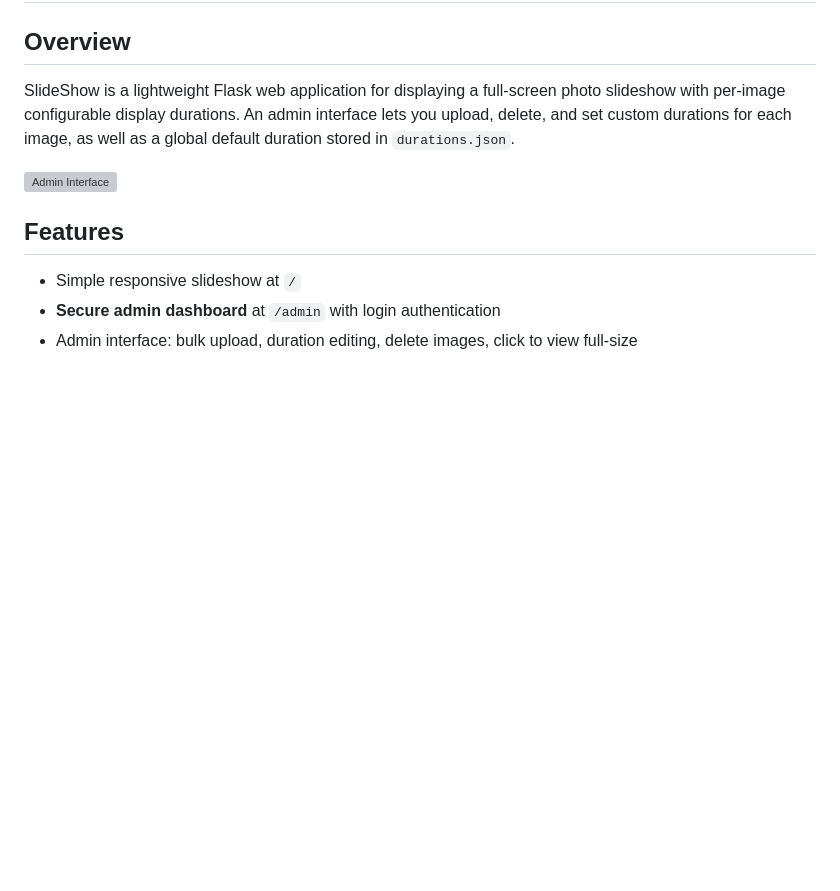
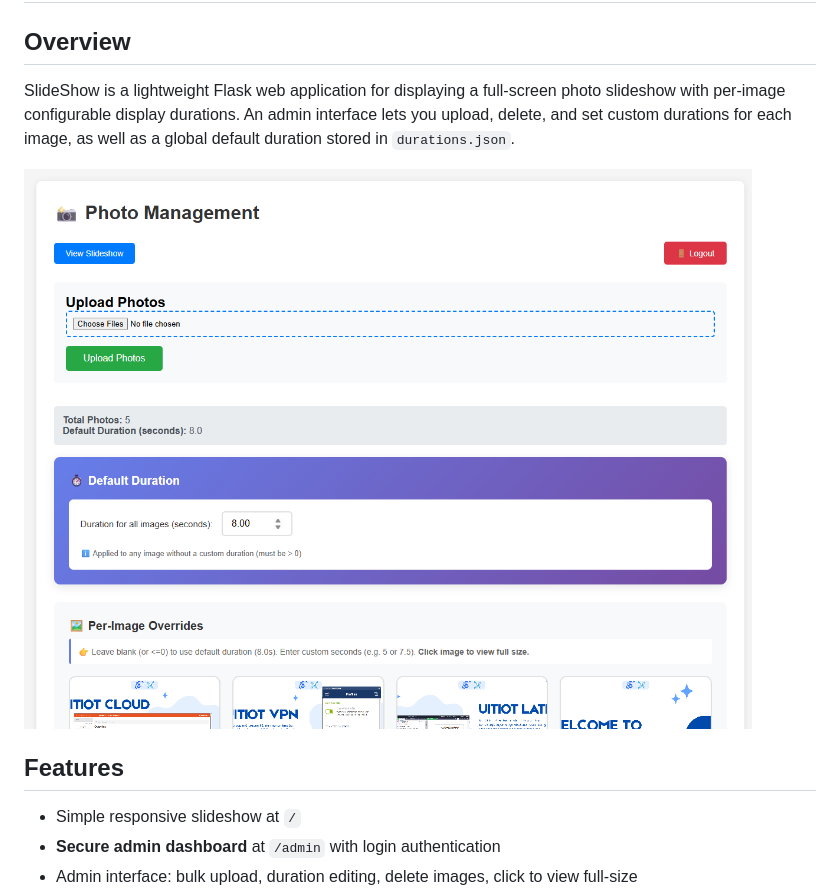
Before and after one commit to nvbao45/SlideShow, a Markdown page: README.md, the part around the change. GitHub-like rendering; pictures changed too: imgs/image.png (added); blank space fills up the shorter version; grey boxes are pictures that could not be loaded.

```diff
--- a/README.md
+++ b/README.md
@@ -3,7 +3,7 @@
 ## Overview
 SlideShow is a lightweight Flask web application for displaying a full-screen photo slideshow with per-image configurable display durations. An admin interface lets you upload, delete, and set custom durations for each image, as well as a global default duration stored in `durations.json`.
 
-![Admin Interface](img/image.png)
+![Admin Interface](imgs/image.png)
 
 ## Features
 - Simple responsive slideshow at `/`
```
Also changed, not shown: 1 other file.
